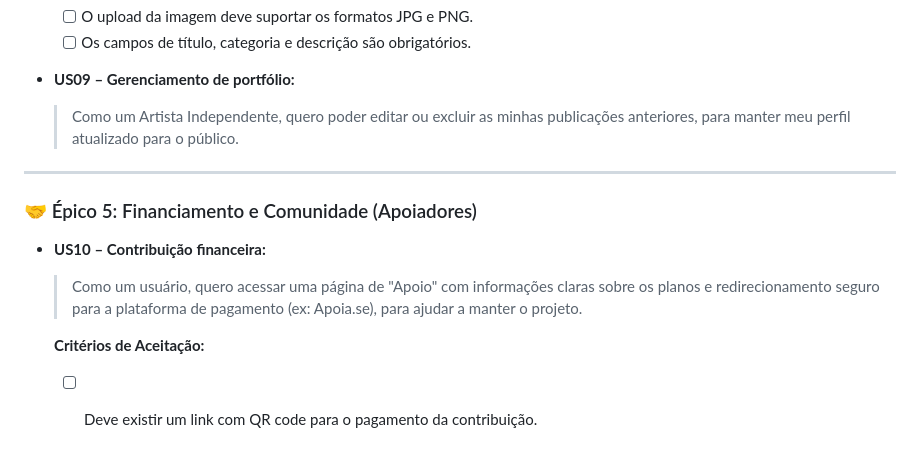
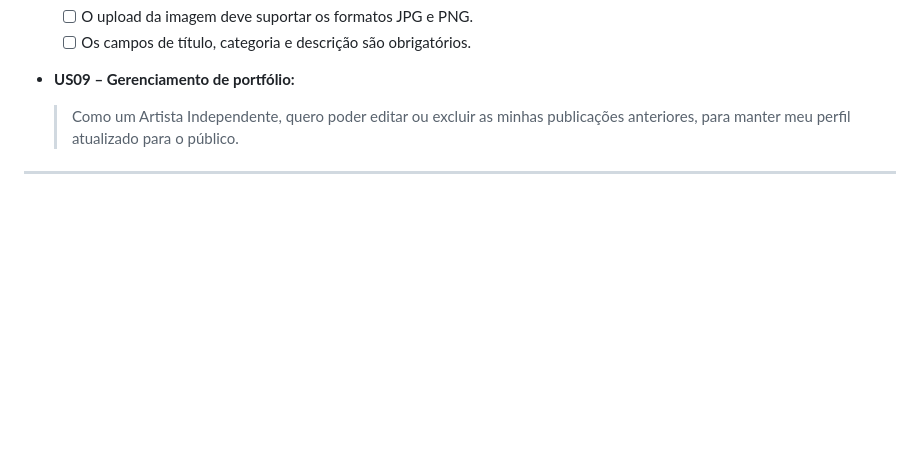
Before and after one commit to vrenoah01/acervo-cultural, a Markdown page: docs/prd.md, the part around the change. Rendered like a GitHub page; blank space fills up the shorter version.

Commit message:
Remove Epic 5: Funding and Community details
Removed Epic 5 details regarding funding and community support.

```diff
--- a/docs/prd.md
+++ b/docs/prd.md
@@ -74,11 +74,3 @@ O diferencial da plataforma é que artistas, escritores e músicos independentes
   > Como um Artista Independente, quero poder editar ou excluir as minhas publicações anteriores, para manter meu perfil atualizado para o público.
 
 ---
-
-### 🤝 Épico 5: Financiamento e Comunidade (Apoiadores)
-
-- **US10 – Contribuição financeira:**
-  > Como um usuário, quero acessar uma página de "Apoio" com informações claras sobre os planos e redirecionamento seguro para a plataforma de pagamento (ex: Apoia.se), para ajudar a manter o projeto.
-
-  **Critérios de Aceitação:**
-  - [ ] Deve existir um link com QR code para o pagamento da contribuição.
```
